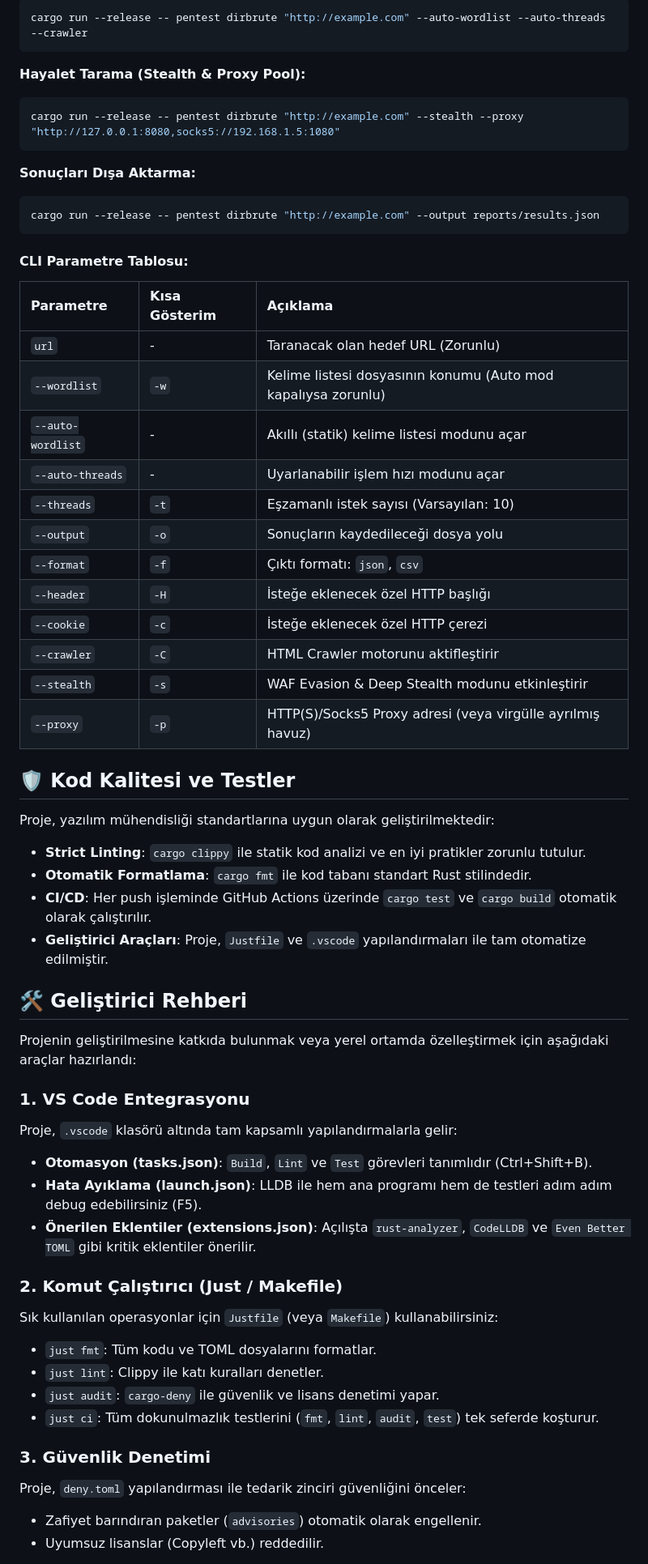
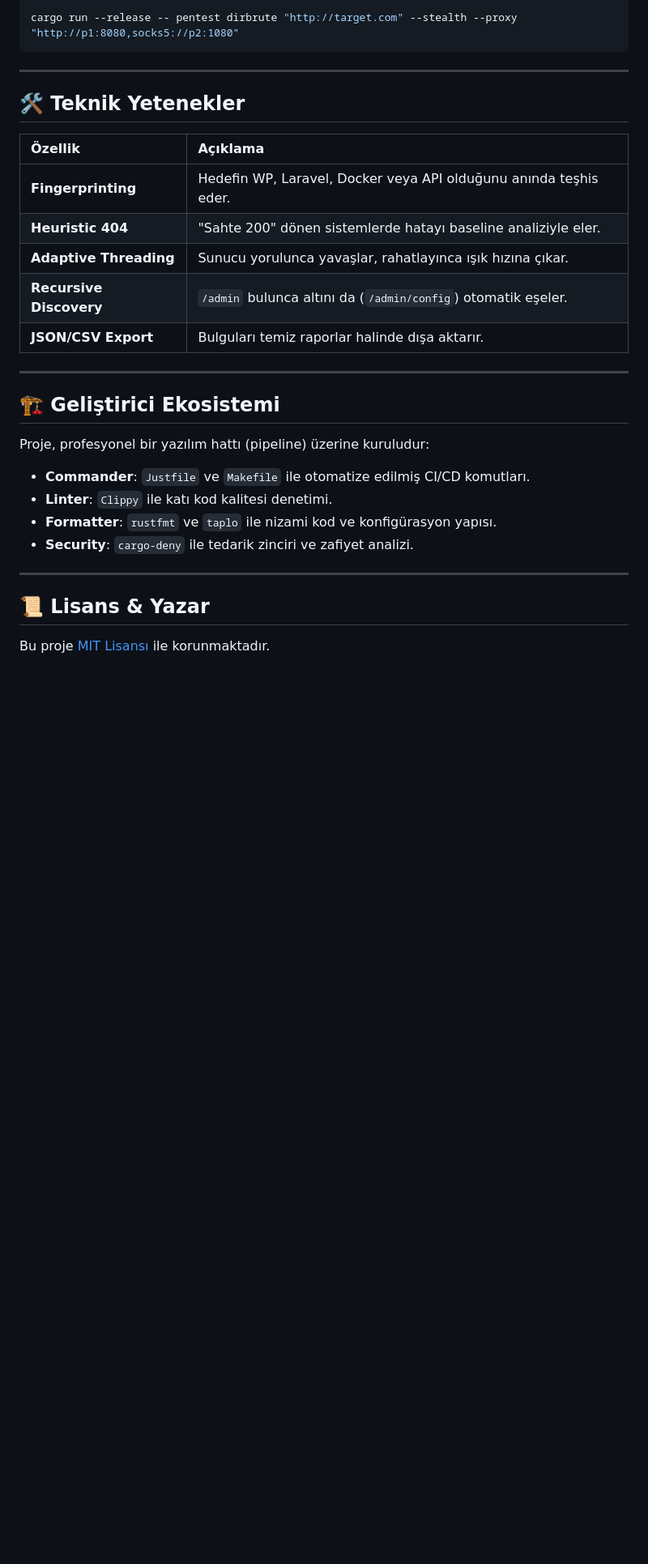
Before and after one commit to RedRiveRR/ISU-SecOps-Engine, a Markdown page: README.md, the part around one of its changes. Shown at 81% size. Rendered like a GitHub page; blank space fills up the shorter version.

````diff
--- a/README.md
+++ b/README.md
@@ -63,60 +44,33 @@ Sistemin kelime listesini ve hızı otomatik ayarlaması için:
 ```bash
-cargo run --release -- pentest dirbrute "http://example.com" --auto-wordlist --auto-threads --crawler
+cargo run --release -- pentest dirbrute "http://target.com" --stealth --proxy "http://p1:8080,socks5://p2:1080"
 ```
 
-**Hayalet Tarama (Stealth & Proxy Pool):**
-```bash
-cargo run --release -- pentest dirbrute "http://example.com" --stealth --proxy "http://127.0.0.1:8080,socks5://192.168.1.5:1080"
-```
+---
 
-**Sonuçları Dışa Aktarma:**
-```bash
-cargo run --release -- pentest dirbrute "http://example.com" --output reports/results.json
-```
+## 🛠️ Teknik Yetenekler
 
-#### CLI Parametre Tablosu:
-| Parametre | Kısa Gösterim | Açıklama |
-| :--- | :--- | :--- |
-| `url` | - | Taranacak olan hedef URL (Zorunlu) |
-| `--wordlist` | `-w` | Kelime listesi dosyasının konumu (Auto mod kapalıysa zorunlu) |
-| `--auto-wordlist` | - | Akıllı (statik) kelime listesi modunu açar |
-| `--auto-threads` | - | Uyarlanabilir işlem hızı modunu açar |
-| `--threads` | `-t` | Eşzamanlı istek sayısı (Varsayılan: 10) |
-| `--output` | `-o` | Sonuçların kaydedileceği dosya yolu |
-| `--format` | `-f` | Çıktı formatı: `json`, `csv` |
-| `--header` | `-H` | İsteğe eklenecek özel HTTP başlığı |
-| `--cookie` | `-c` | İsteğe eklenecek özel HTTP çerezi |
-| `--crawler` | `-C` | HTML Crawler motorunu aktifleştirir |
-| `--stealth` | `-s` | WAF Evasion & Deep Stealth modunu etkinleştirir |
-| `--proxy` | `-p` | HTTP(S)/Socks5 Proxy adresi (veya virgülle ayrılmış havuz) |
+| Özellik | Açıklama |
+| :--- | :--- |
+| **Fingerprinting** | Hedefin WP, Laravel, Docker veya API olduğunu anında teşhis eder. |
+| **Heuristic 404** | "Sahte 200" dönen sistemlerde hatayı baseline analiziyle eler. |
+| **Adaptive Threading** | Sunucu yorulunca yavaşlar, rahatlayınca ışık hızına çıkar. |
+| **Recursive Discovery** | `/admin` bulunca altını da (`/admin/config`) otomatik eşeler. |
+| **JSON/CSV Export** | Bulguları temiz raporlar halinde dışa aktarır. |
 
-## 🛡️ Kod Kalitesi ve Testler
+---
 
-Proje, yazılım mühendisliği standartlarına uygun olarak geliştirilmektedir:
-- **Strict Linting**: `cargo clippy` ile statik kod analizi ve en iyi pratikler zorunlu tutulur.
-- **Otomatik Formatlama**: `cargo fmt` ile kod tabanı standart Rust stilindedir.
-- **CI/CD**: Her push işleminde GitHub Actions üzerinde `cargo test` ve `cargo build` otomatik olarak çalıştırılır.
-- **Geliştirici Araçları**: Proje, `Justfile` ve `.vscode` yapılandırmaları ile tam otomatize edilmiştir.
+## 🏗️ Geliştirici Ekosistemi
 
-## 🛠️ Geliştirici Rehberi
+Proje, profesyonel bir yazılım hattı (pipeline) üzerine kuruludur:
 
-Projenin geliştirilmesine katkıda bulunmak veya yerel ortamda özelleştirmek için aşağıdaki araçlar hazırlandı:
+- **Commander**: `Justfile` ve `Makefile` ile otomatize edilmiş CI/CD komutları.
+- **Linter**: `Clippy` ile katı kod kalitesi denetimi.
+- **Formatter**: `rustfmt` ve `taplo` ile nizami kod ve konfigürasyon yapısı.
+- **Security**: `cargo-deny` ile tedarik zinciri ve zafiyet analizi.
 
-### 1. VS Code Entegrasyonu
-Proje, `.vscode` klasörü altında tam kapsamlı yapılandırmalarla gelir:
-- **Otomasyon (tasks.json)**: `Build`, `Lint` ve `Test` görevleri tanımlıdır (Ctrl+Shift+B).
-- **Hata Ayıklama (launch.json)**: LLDB ile hem ana programı hem de testleri adım adım debug edebilirsiniz (F5).
-- **Önerilen Eklentiler (extensions.json)**: Açılışta `rust-analyzer`, `CodeLLDB` ve `Even Better TOML` gibi kritik eklentiler önerilir.
+---
 
-### 2. Komut Çalıştırıcı (Just / Makefile)
-Sık kullanılan operasyonlar için `Justfile` (veya `Makefile`) kullanabilirsiniz:
-- `just fmt`: Tüm kodu ve TOML dosyalarını formatlar.
-- `just lint`: Clippy ile katı kuralları denetler.
-- `just audit`: `cargo-deny` ile güvenlik ve lisans denetimi yapar.
-- `just ci`: Tüm dokunulmazlık testlerini (`fmt`, `lint`, `audit`, `test`) tek seferde koşturur.
+## 📜 Lisans & Yazar
 
-### 3. Güvenlik Denetimi
-Proje, `deny.toml` yapılandırması ile tedarik zinciri güvenliğini önceler:
-- Zafiyet barındıran paketler (`advisories`) otomatik olarak engellenir.
-- Uyumsuz lisanslar (Copyleft vb.) reddedilir.
+Bu proje [MIT Lisansı](LICENSE) ile korunmaktadır.
 
````
Also changed, not shown: other parts of README.md (+31 -55 lines).
